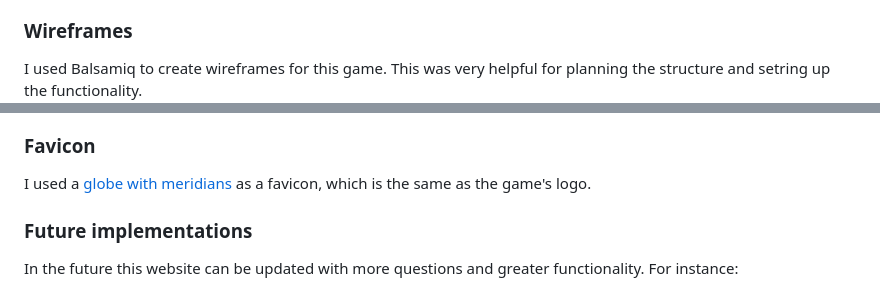
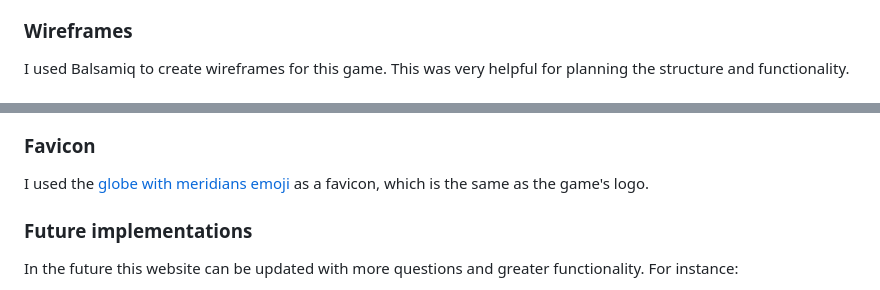
Before and after one commit to emilyrosenberg/worldwide-game, a Markdown page: README.md, 2 parts joined by grey strips. GitHub-like rendering.

Commit message:
Add content to readme

```diff
--- a/README.md
+++ b/README.md
@@ -54,16 +51,14 @@ The website has a header with a logo and score area. In the body of the website
 - Alerts: Pop-up alerts show the user whether their answer was correct or not. Once they close the alert window, the new score is incremented.
 
 ### Wireframes
-I used Balsamiq to create wireframes for this game. This was very helpful for planning the structure and setring up the functionality. <br>
+I used Balsamiq to create wireframes for this game. This was very helpful for planning the structure and functionality. <br>
 ![Wireframe of landing page](assets/images/readme-images/wireframe1.png)
 ![Wireframe of page with alert](assets/images/readme-images/wireframe2.png)
 
 ### Favicon
-I used a [globe with meridians](https://favicon.io/emoji-favicons/globe-with-meridians) as a favicon, which is the same as the game's logo. <br>
-
+I used the [globe with meridians emoji](https://favicon.io/emoji-favicons/globe-with-meridians) as a favicon, which is the same as the game's logo. <br>
 
 ### Future implementations
-
 In the future this website can be updated with more questions and greater functionality. For instance: <br>
 - Link the questions to Fetch API to provide more questions <br>
 - Create a choice of special quiz topics
```
Also changed, not shown: other parts of README.md (+25 -36 lines), assets/images/readme-images/initial-styles1.png (added), assets/images/readme-images/initial-styles2.png (added), assets/images/readme-images/lighthouse-scores-mobile.png (added), assets/images/readme-images/process1.png (added), assets/images/readme-images/process2.png (added).
